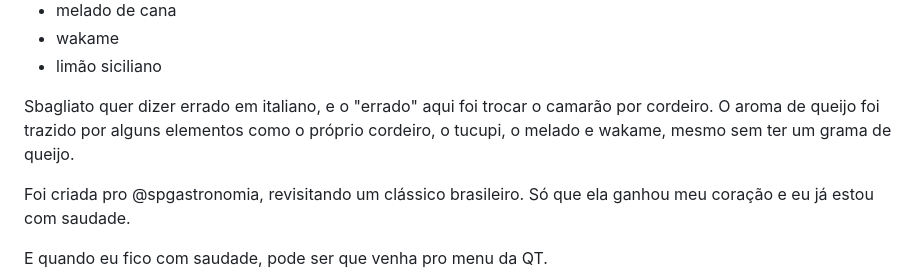
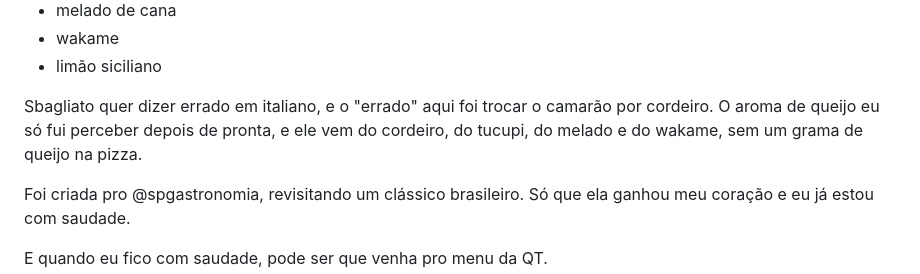
Before and after one commit to 70math-hash/marketing, a Markdown page: posts/fila/foto-1-tacaca-sbagliato.md, the part around the change. Drawn GitHub-style.

Commit message:
Tacaca Sbagliato: descoberta no lugar de projeto
Devolve o artigo que faltava no wakame e restaura que a nota latica foi
percebida depois da pizza pronta, que e o que de fato aconteceu.

Co-Authored-By: Claude Opus 5 <noreply@anthropic.com>
Claude-Session: https://claude.ai/code/session_01Rs5hehAPo3WmcKFkRQTrtS

```diff
--- a/posts/fila/foto-1-tacaca-sbagliato.md
+++ b/posts/fila/foto-1-tacaca-sbagliato.md
@@ -27,7 +27,7 @@ Pizza in teglia de:
 * limão siciliano
 
 
-Sbagliato quer dizer errado em italiano, e o "errado" aqui foi trocar o camarão por cordeiro. O aroma de queijo foi trazido por alguns elementos como o próprio cordeiro, o tucupi, o melado e wakame, mesmo sem ter um grama de queijo.
+Sbagliato quer dizer errado em italiano, e o "errado" aqui foi trocar o camarão por cordeiro. O aroma de queijo eu só fui perceber depois de pronta, e ele vem do cordeiro, do tucupi, do melado e do wakame, sem um grama de queijo na pizza.
 
 Foi criada pro @spgastronomia, revisitando um clássico brasileiro. Só que ela ganhou meu coração e eu já estou com saudade.
 
```
